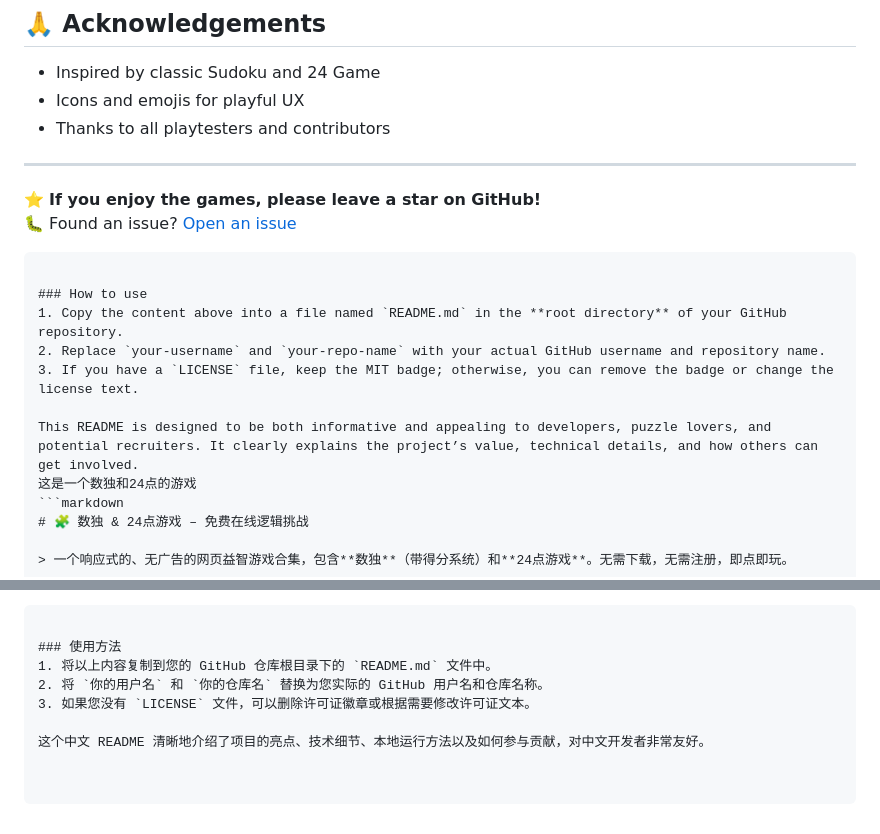
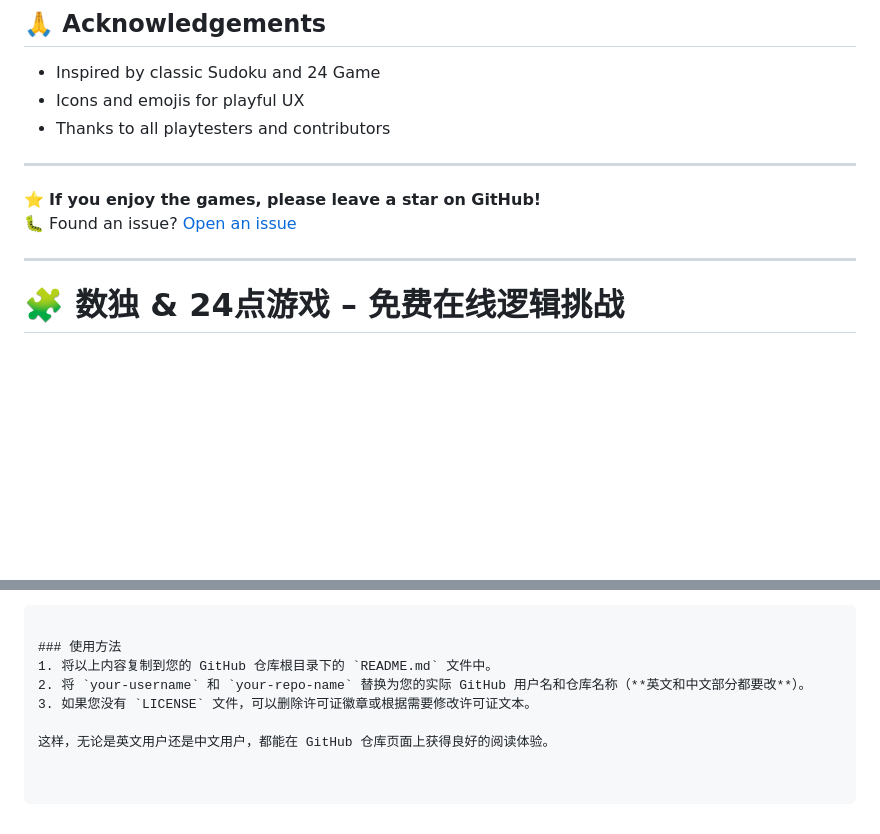
Before and after one commit to K122611/24point, a Markdown page: README.md, 2 parts joined by grey strips. Rendered like a GitHub page; blank space fills up the shorter version.

````diff
--- a/README.md
+++ b/README.md
@@ -99,14 +99,7 @@ Distributed under the **MIT License**. See `LICENSE` for more information.
 
 ⭐ **If you enjoy the games, please leave a star on GitHub!**
 🐛 Found an issue? [Open an issue](https://github.com/your-username/your-repo-name/issues)
-```
 
-### How to use
-1. Copy the content above into a file named `README.md` in the **root directory** of your GitHub repository.
-2. Replace `your-username` and `your-repo-name` with your actual GitHub username and repository name.
-3. If you have a `LICENSE` file, keep the MIT badge; otherwise, you can remove the badge or change the license text.
+---
 
-This README is designed to be both informative and appealing to developers, puzzle lovers, and potential recruiters. It clearly explains the project’s value, technical details, and how others can get involved.
-这是一个数独和24点的游戏
-```markdown
 # 🧩 数独 & 24点游戏 – 免费在线逻辑挑战
@@ -207,7 +204,7 @@ This README is designed to be both informative and appealing to developers, puzz
 
 ### 使用方法
 1. 将以上内容复制到您的 GitHub 仓库根目录下的 `README.md` 文件中。
-2. 将 `你的用户名` 和 `你的仓库名` 替换为您实际的 GitHub 用户名和仓库名称。
+2. 将 `your-username` 和 `your-repo-name` 替换为您的实际 GitHub 用户名和仓库名称（**英文和中文部分都要改**）。
 3. 如果您没有 `LICENSE` 文件，可以删除许可证徽章或根据需要修改许可证文本。
 
-这个中文 README 清晰地介绍了项目的亮点、技术细节、本地运行方法以及如何参与贡献，对中文开发者非常友好。
+这样，无论是英文用户还是中文用户，都能在 GitHub 仓库页面上获得良好的阅读体验。
````
Also changed, not shown: other parts of README.md (+5 -1 lines).
